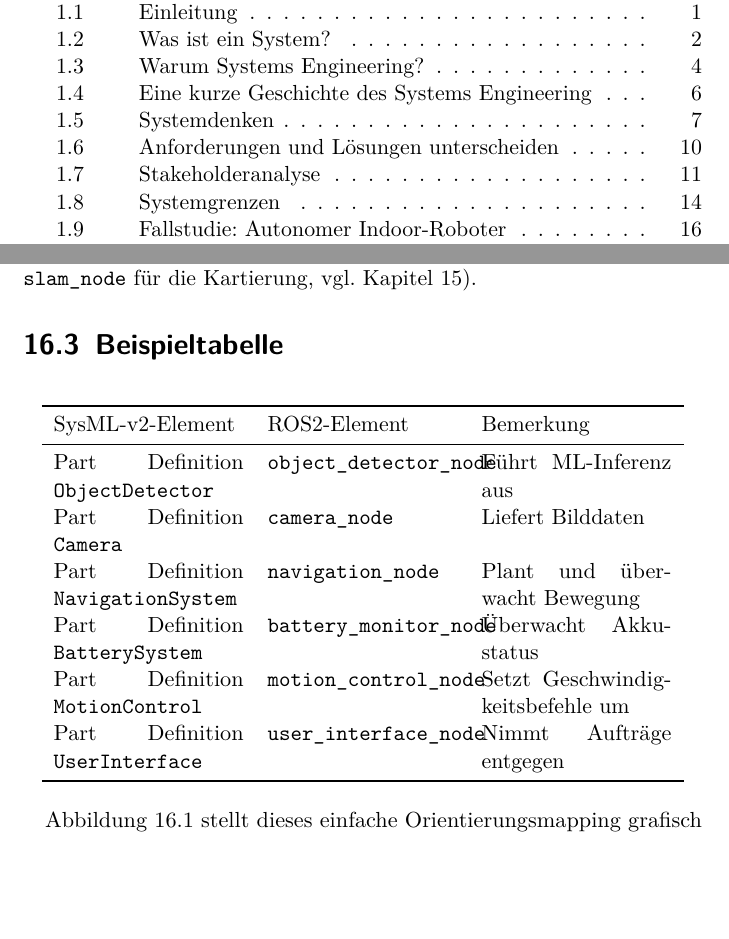
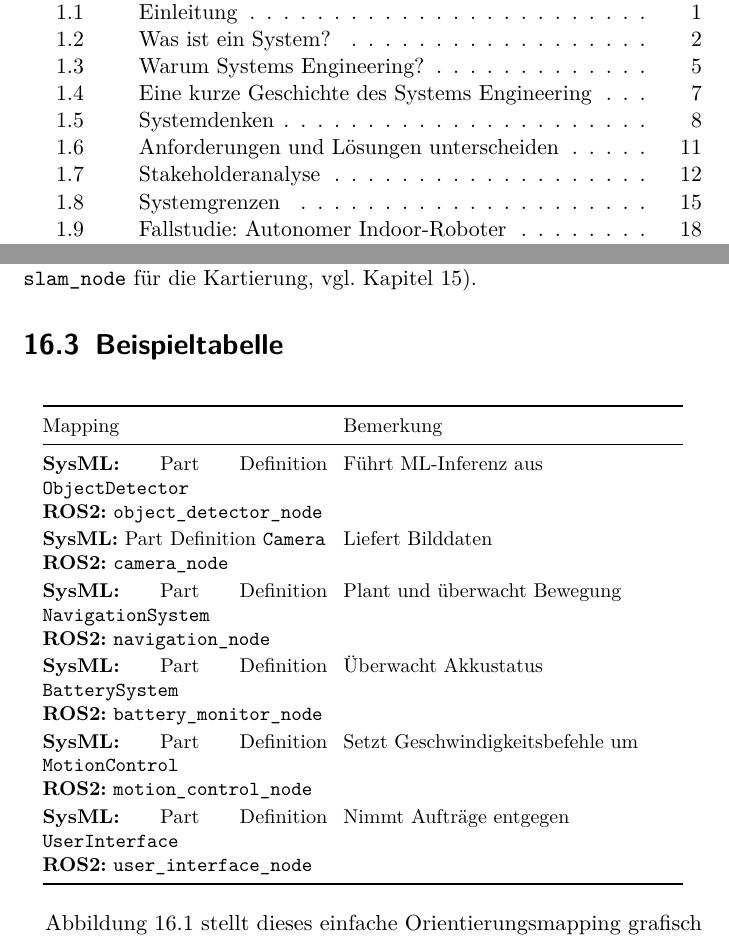
Before and after one commit to wollbaer1971/SysML_Lehrbuch, a LaTeX book (main_kdp_print.tex, which reads chapters/16_sysml_ros2_mapping.tex, preamble_common.tex): two parts of pages 3 and 173 of 234 before the commit and two parts of pages 3 and 188 of 256 after it, joined at a grey line, cut so that both start at the same text, the shorter picture padded with empty space. Compiled offline with pdfLaTeX.

Commit message:
more fixes

```diff
--- a/chapters/16_sysml_ros2_mapping.tex
+++ b/chapters/16_sysml_ros2_mapping.tex
@@ -17,18 +17,29 @@ Dieses Mapping ist eine Architekturentscheidung und keine feste Übersetzungsreg
 Nicht jedes Modellelement wird eins zu eins umgesetzt. Ein physisches Element wie \texttt{Camera} kann durch Hardware beschrieben werden, während die Ansteuerung über einen \texttt{camera\_node} erfolgt. Ein größeres Systemelement wie \texttt{NavigationSystem} kann aus mehreren Nodes bestehen (zum Beispiel \texttt{navigation\_node} für die Bewegungsplanung und \texttt{slam\_node} für die Kartierung, vgl. Kapitel 15).
 
 \section{Beispieltabelle}
-\begin{longtable}{p{0.28\textwidth}p{0.28\textwidth}p{0.28\textwidth}}
+\begingroup
+\small
+\setlength{\tabcolsep}{4pt}
+\renewcommand{\arraystretch}{1.15}
+\begin{longtable}{@{}p{0.42\textwidth}p{0.50\textwidth}@{}}
 \toprule
-SysML-v2-Element & ROS2-Element & Bemerkung\\
+Mapping & Bemerkung\\
 \midrule
-Part Definition \texttt{ObjectDetector} & \texttt{object\_detector\_node} & Führt ML-Inferenz aus\\
-Part Definition \texttt{Camera} & \texttt{camera\_node} & Liefert Bilddaten\\
-Part Definition \texttt{NavigationSystem} & \texttt{navigation\_node} & Plant und überwacht Bewegung\\
-Part Definition \texttt{BatterySystem} & \texttt{battery\_monitor\_node} & Überwacht Akkustatus\\
-Part Definition \texttt{MotionControl} & \texttt{motion\_control\_node} & Setzt Geschwindigkeitsbefehle um\\
-Part Definition \texttt{UserInterface} & \texttt{user\_interface\_node} & Nimmt Aufträge entgegen\\
+\textbf{SysML:} Part Definition \texttt{ObjectDetector}\newline
+\textbf{ROS2:} \texttt{object\_detector\_node} & Führt ML-Inferenz aus\\
+\textbf{SysML:} Part Definition \texttt{Camera}\newline
+\textbf{ROS2:} \texttt{camera\_node} & Liefert Bilddaten\\
+\textbf{SysML:} Part Definition \texttt{NavigationSystem}\newline
+\textbf{ROS2:} \texttt{navigation\_node} & Plant und überwacht Bewegung\\
+\textbf{SysML:} Part Definition \texttt{BatterySystem}\newline
+\textbf{ROS2:} \texttt{battery\_monitor\_node} & Überwacht Akkustatus\\
+\textbf{SysML:} Part Definition \texttt{MotionControl}\newline
+\textbf{ROS2:} \texttt{motion\_control\_node} & Setzt Geschwindigkeitsbefehle um\\
+\textbf{SysML:} Part Definition \texttt{UserInterface}\newline
+\textbf{ROS2:} \texttt{user\_interface\_node} & Nimmt Aufträge entgegen\\
 \bottomrule
 \end{longtable}
+\endgroup
 
 Abbildung~\ref{fig:kap16-mapping-sysml-ros2} stellt dieses einfache Orientierungsmapping grafisch dar.
 
--- a/preamble_common.tex
+++ b/preamble_common.tex
@@ -92,6 +92,13 @@
 \RedeclareSectionCommand[tocnumwidth=4.8em]{subsection}
 \RedeclareSectionCommand[tocnumwidth=5.8em]{subsubsection}
 
+% Abschnittsueberschriften sollen nicht allein am Seitenende stehen bleiben.
+% Der reservierte Platz reicht fuer die Ueberschrift plus etwas Folgetext bzw.
+% den Anfang eines kurzen Codeblocks.
+\pretocmd{\section}{\Needspace{12\baselineskip}}{}{}
+\pretocmd{\subsection}{\Needspace{8\baselineskip}}{}{}
+\pretocmd{\subsubsection}{\Needspace{7\baselineskip}}{}{}
+
 % Inhaltsverzeichnis nur bis Section-Ebene. Bereits Subsection-Eintraege
 % (3-stellige Nummern wie 1.10.1 + tief eingerueckter Titel, nicht erst
 % Subsubsection - Zaehltiefe: chapter=0, section=1, subsection=2) sprengen
```
Also changed, not shown: chapters/11_activity_diagrams.tex (+1 -1 lines), chapters/20_traceability.tex (+1 -0 lines).
